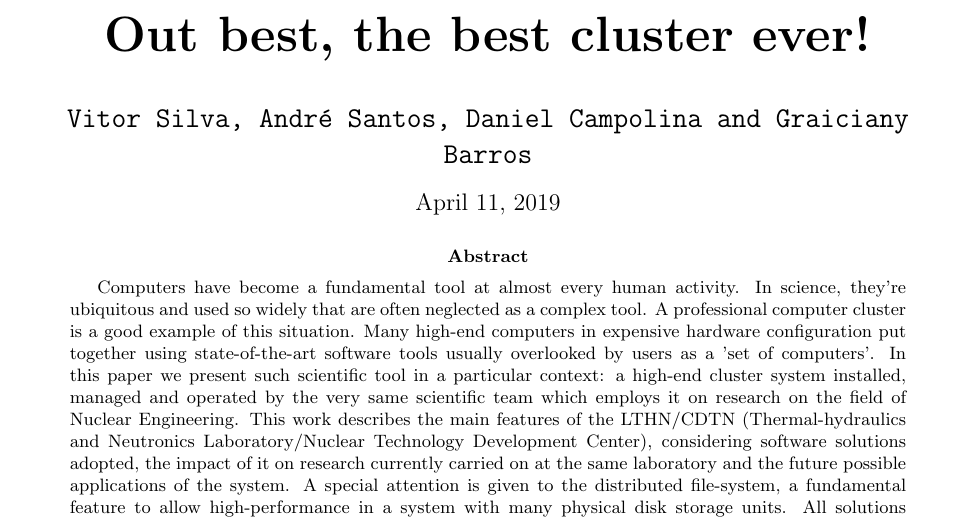
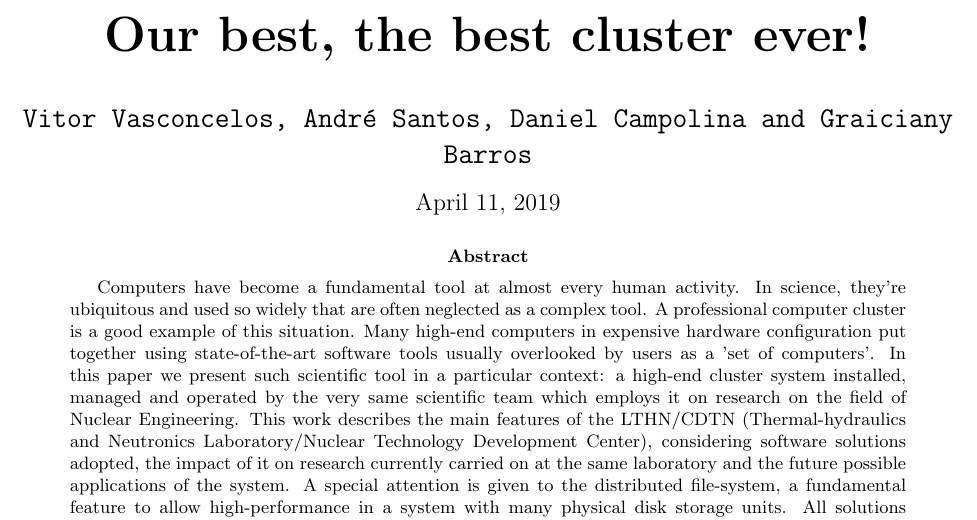
Before and after one commit to vitorvas/pp-cluster2, a LaTeX document (show_abstract.tex): part of the page, cut so that both start at the same text. Compiled offline with pdfLaTeX.

Commit message:
Corrigido o título temporário e meu nome.

```diff
--- a/show_abstract.tex
+++ b/show_abstract.tex
@@ -10,8 +10,8 @@
 \predate{\par\large\centering}
 \postdate{\par}
 
-\title{Out best, the best cluster ever!}
-\author{Vitor Silva, Andr\'e Santos, Daniel Campolina and Graiciany Barros}
+\title{Our best, the best cluster ever!}
+\author{Vitor Vasconcelos, Andr\'e Santos, Daniel Campolina and Graiciany Barros}
 \date{\today}
 \begin{document}
 
```
